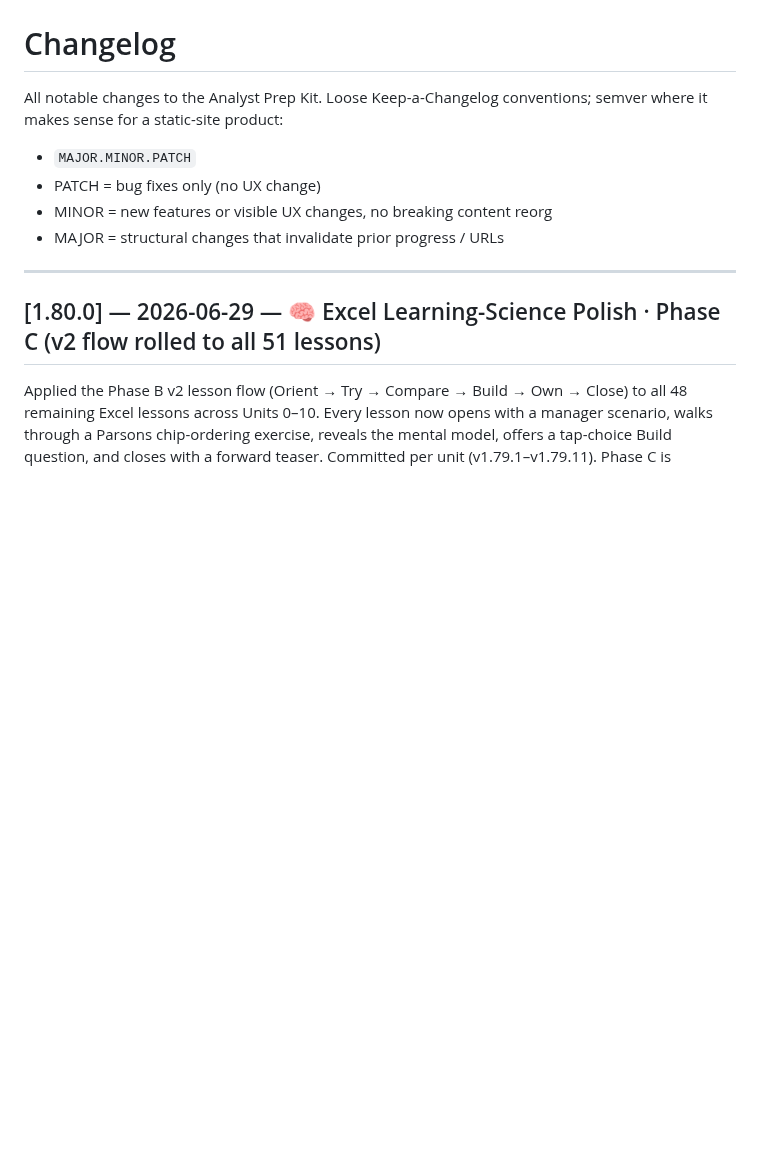
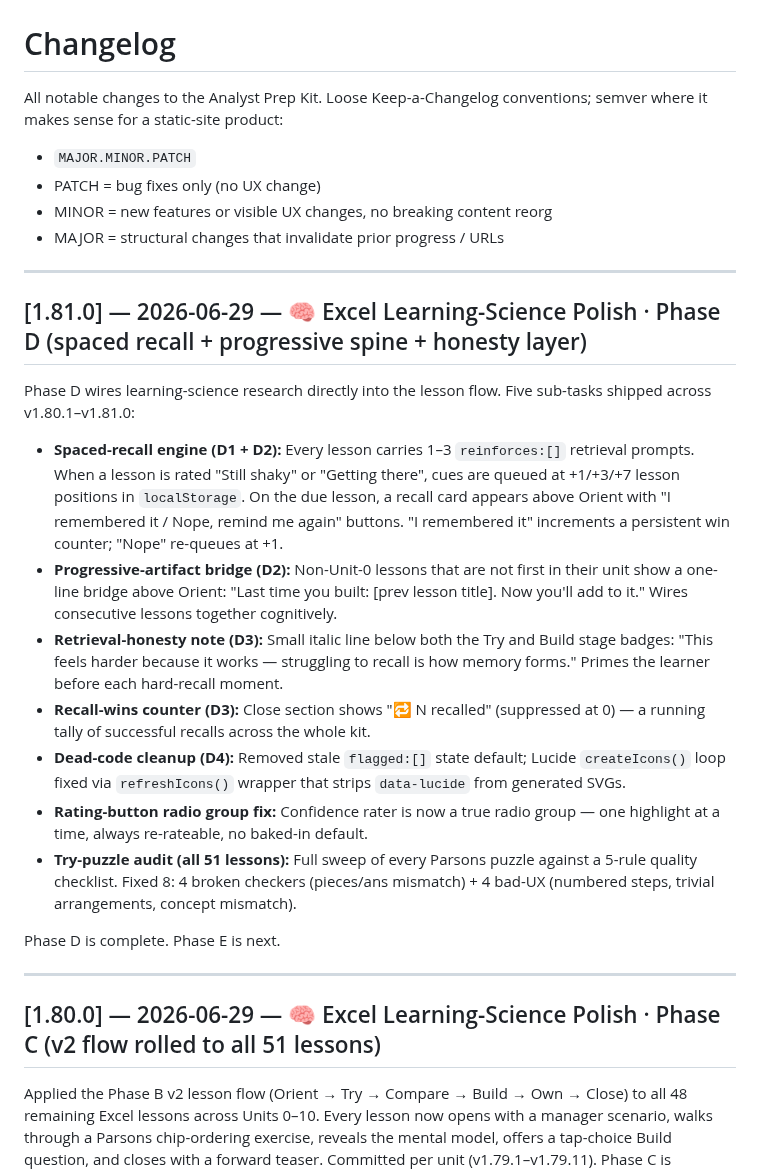
Before and after one commit to michaelnocito/analyst-prep-kit, a Markdown page: CHANGELOG.md, the part around the change. Rendered like a GitHub page; blank space fills up the shorter version.

Commit message:
v1.81.0 docs: Phase D marked complete in CHANGELOG + CLAUDE.md

```diff
--- a/CHANGELOG.md
+++ b/CHANGELOG.md
@@ -6,6 +6,22 @@ conventions; semver where it makes sense for a static-site product:
 - PATCH = bug fixes only (no UX change)
 - MINOR = new features or visible UX changes, no breaking content reorg
 - MAJOR = structural changes that invalidate prior progress / URLs
+
+---
+
+## [1.81.0] — 2026-06-29 — 🧠 Excel Learning-Science Polish · Phase D (spaced recall + progressive spine + honesty layer)
+
+Phase D wires learning-science research directly into the lesson flow. Five sub-tasks shipped across v1.80.1–v1.81.0:
+
+- **Spaced-recall engine (D1 + D2):** Every lesson carries 1–3 `reinforces:[]` retrieval prompts. When a lesson is rated "Still shaky" or "Getting there", cues are queued at +1/+3/+7 lesson positions in `localStorage`. On the due lesson, a recall card appears above Orient with "I remembered it / Nope, remind me again" buttons. "I remembered it" increments a persistent win counter; "Nope" re-queues at +1.
+- **Progressive-artifact bridge (D2):** Non-Unit-0 lessons that are not first in their unit show a one-line bridge above Orient: "Last time you built: [prev lesson title]. Now you'll add to it." Wires consecutive lessons together cognitively.
+- **Retrieval-honesty note (D3):** Small italic line below both the Try and Build stage badges: "This feels harder because it works — struggling to recall is how memory forms." Primes the learner before each hard-recall moment.
+- **Recall-wins counter (D3):** Close section shows "🔁 N recalled" (suppressed at 0) — a running tally of successful recalls across the whole kit.
+- **Dead-code cleanup (D4):** Removed stale `flagged:[]` state default; Lucide `createIcons()` loop fixed via `refreshIcons()` wrapper that strips `data-lucide` from generated SVGs.
+- **Rating-button radio group fix:** Confidence rater is now a true radio group — one highlight at a time, always re-rateable, no baked-in default.
+- **Try-puzzle audit (all 51 lessons):** Full sweep of every Parsons puzzle against a 5-rule quality checklist. Fixed 8: 4 broken checkers (pieces/ans mismatch) + 4 bad-UX (numbered steps, trivial arrangements, concept mismatch).
+
+Phase D is complete. Phase E is next.
 
 ---
 
```
Also changed, not shown: CLAUDE.md (+4 -4 lines).
